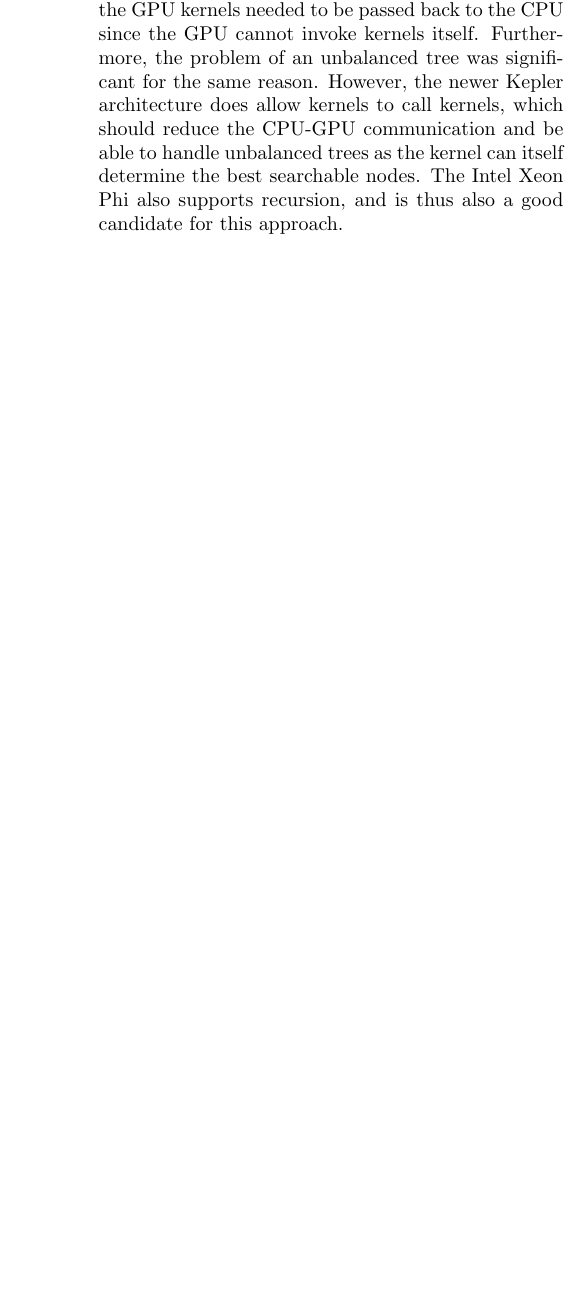
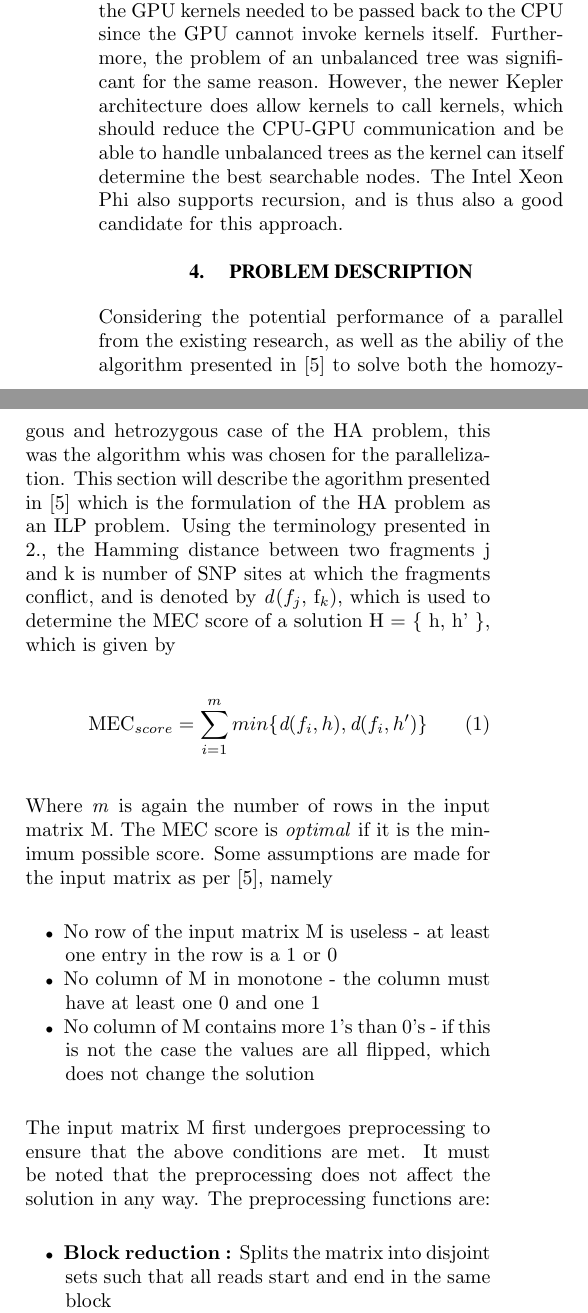
Before and after one commit to robclu/ParHaplo, a LaTeX document (doc/prelim/parallel-haplotyping.tex): part of one column of page 4 of 5 before the commit and two parts of the columns of page 4 of 6 after it, the two joined at a grey line, cut so that both start at the same text, the shorter picture padded with empty space. Compiled offline with pdfLaTeX.

Commit message:
Started ILP forulation for genral case.

```diff
--- a/doc/prelim/parallel-haplotyping.tex
+++ b/doc/prelim/parallel-haplotyping.tex
@@ -15,10 +15,14 @@
 \usepackage{KJN}
 \usepackage{textcomp}
 \usepackage{url}
+\usepackage{amsfonts}
 
 \newcommand{\K}{\textit{k }}
 \newcommand{\M}{\textit{m }}
 \newcommand{\N}{\textit{n }}
+\newcommand{\D}{\textit{d}}
+\newcommand{\PP}{\textit{p}}
+\newcommand{\QQ}{\textit{q}}
 
 %%%%%%%%%%%%%%%%%%%%%%%%%%%%%%%%%%%%%%%%%%%%% PDF Info %%%%%%%%%%%%%%%%%%%%%%%%%%%%%%%%%%%%%%%%%%%%%%%%%%%%%%
 
@@ -296,4 +302,33 @@ recursion, and is thus also a good candidate for this approach.
 
 %%%%%%%%%%%%%%%%%%%%%%%%%%%%%%%%%%%%%%%%%%%%%%%%%%%%%%%%%%%%%%%%%%%%%%%%%%%%%%%%%%%%%%%%%%%%%%%%%%%%%%%%%%%%%
 
+\section{ PROBLEM DESCRIPTION }
 
+Considering the potential performance of a parallel from the existing research, as well as the abiliy of the
+algorithm presented in \cite{chen:2013} to solve both the homozygous and hetrozygous case of the HA problem,
+this was the algorithm whis was chosen for the parallelization. This section will describe the agorithm
+presented in \cite{chen:2013} which is the formulation of the HA problem as an ILP problem. Using the
+terminology presented in \ref{sec:hap}, the Hamming distance between two fragments j and k is number of SNP
+sites at which the fragments conflict, and is denoted by \D($f_j$, f$_k$), which is used to determine the
+MEC score of a solution H = \{ h, h' \}, which is given by
+\begin{equation}
+    \textrm{MEC$_{score}$} = \sum_{i = 1}^{m}{ min\{ \D(f_i, h), \D(f_i, h') \} }
+\end{equation}
+Where \M is again the number of rows in the input matrix M. The MEC score is \textit{optimal} if it is the
+minimum possible score. Some assumptions are made for the input matrix as per \cite{chen:2013}, namely
+\begin{itemize}
+    \item{ No row of the input matrix M is useless - at least one entry in the row is a 1 or 0
+    }
+    \item{ No column of M in monotone - the column must have at least one 0 and one 1
+    }
+    \item{ No column of M contains more 1's than 0's - if this is not the case the values are all flipped, which
+        does not change the solution
+    }
+\end{itemize}
+The input matrix M first undergoes preprocessing to ensure that the above conditions are met. It must be noted
+that the preprocessing does not affect the solution in any way. The preprocessing functions are:
+\begin{itemize}
+    \item{ \textbf{Block reduction :} Splits the matrix into disjoint sets such that all reads start and end
+            in the same block
+    }
+    \item{ \textbf{Block decomposition :} This process takes reduced blocks and eliminates redundancy, resulting
@@ -299,0 +346 @@ recursion, and is thus also a good candidate for this approach.
+From the reduced blocks the ILP problem is formulated for the all-hetrozygous and the general case. Despite
@@ -300,3 +356,4 @@ recursion, and is thus also a good candidate for this approach.
+matrix.
 %%%%%%%%%%%%%%%%%%%%%%%%%%%%%%%%%%%%%%%%%%%%%%%%%%%%%%%%%%%%%%%%%%%%%%%%%%%%%%%%%%%%%%%%%%%%%%%%%%%%%%%%%%%%%
 
 %\nocite{*}
```
Also changed, not shown: doc/prelim/example.pdf (deleted), doc/prelim/parallel-haplotyping.pdf, doc/prelim/parallel-haplotyping.tex (24 more changed lines), 3 other files.
